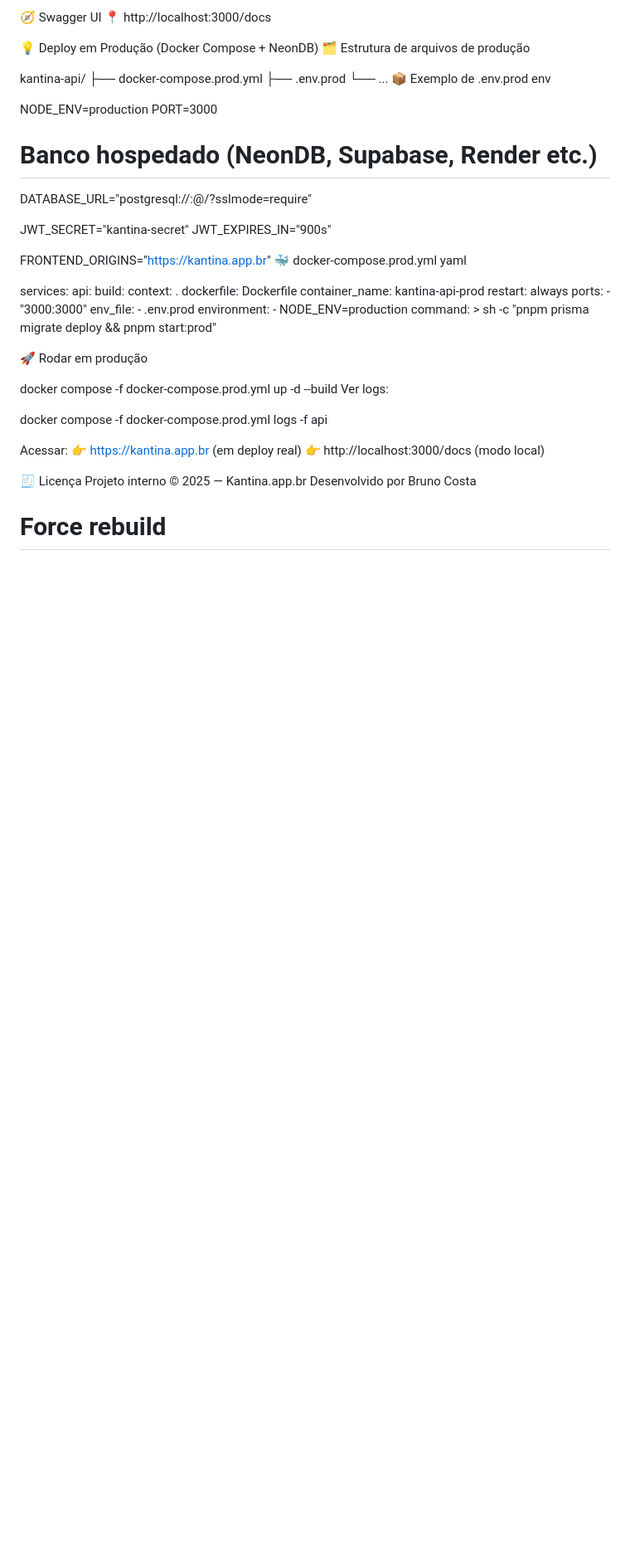
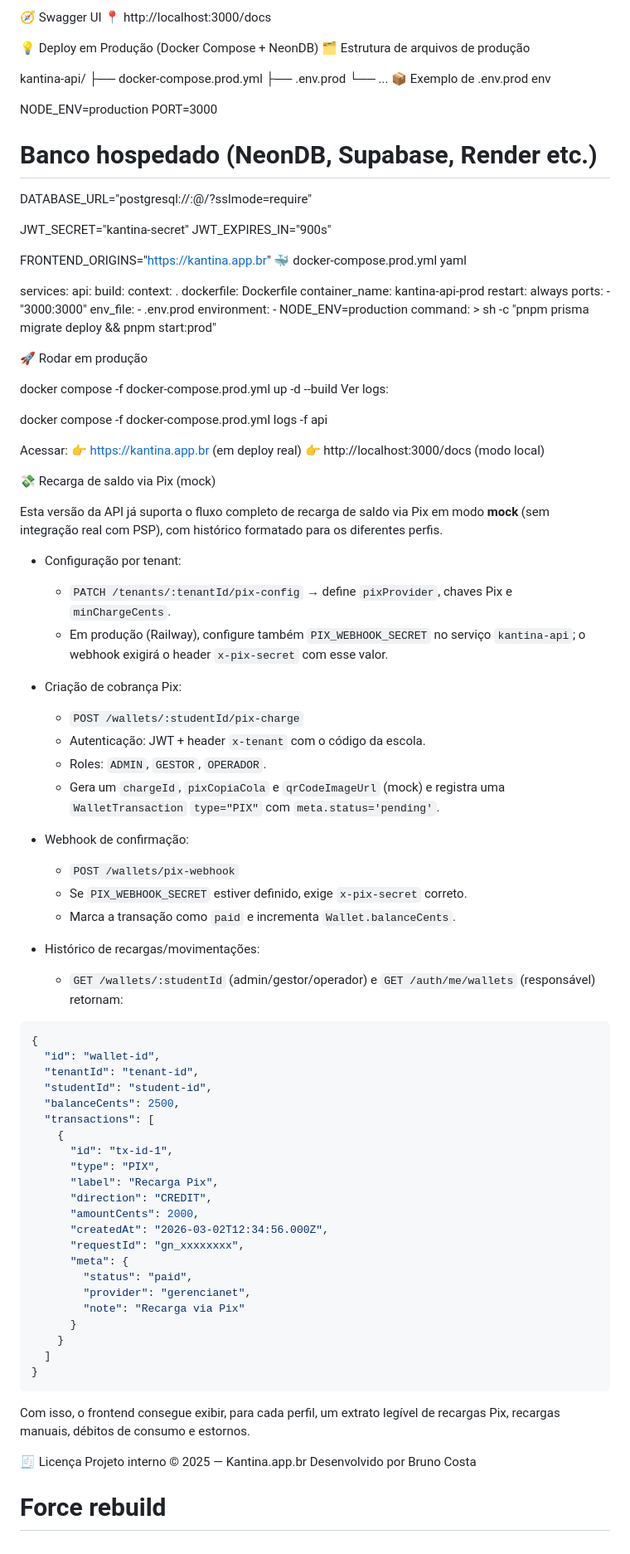
Before and after one commit to brunoscosta17/kantina-api, a Markdown page: README.md, the part around the change. Shown at 83% size. Rendered like a GitHub page; blank space fills up the shorter version.

Commit message:
feat: add mock Pix recharge flow with transaction history and webhook handling

````diff
--- a/README.md
+++ b/README.md
@@ -244,6 +244,55 @@ Acessar:
 👉 https://kantina.app.br (em deploy real)
 👉 http://localhost:3000/docs (modo local)
 
+💸 Recarga de saldo via Pix (mock)
+
+Esta versão da API já suporta o fluxo completo de recarga de saldo via Pix em modo **mock** (sem integração real com PSP), com histórico formatado para os diferentes perfis.
+
+- Configuração por tenant:
+  - `PATCH /tenants/:tenantId/pix-config` → define `pixProvider`, chaves Pix e `minChargeCents`.
+  - Em produção (Railway), configure também `PIX_WEBHOOK_SECRET` no serviço `kantina-api`; o webhook exigirá o header `x-pix-secret` com esse valor.
+
+- Criação de cobrança Pix:
+  - `POST /wallets/:studentId/pix-charge`
+  - Autenticação: JWT + header `x-tenant` com o código da escola.
+  - Roles: `ADMIN`, `GESTOR`, `OPERADOR`.
+  - Gera um `chargeId`, `pixCopiaCola` e `qrCodeImageUrl` (mock) e registra uma `WalletTransaction` `type="PIX"` com `meta.status='pending'`.
+
+- Webhook de confirmação:
+  - `POST /wallets/pix-webhook`
+  - Se `PIX_WEBHOOK_SECRET` estiver definido, exige `x-pix-secret` correto.
+  - Marca a transação como `paid` e incrementa `Wallet.balanceCents`.
+
+- Histórico de recargas/movimentações:
+  - `GET /wallets/:studentId` (admin/gestor/operador) e `GET /auth/me/wallets` (responsável) retornam:
+
+```json
+{
+  "id": "wallet-id",
+  "tenantId": "tenant-id",
+  "studentId": "student-id",
+  "balanceCents": 2500,
+  "transactions": [
+    {
+      "id": "tx-id-1",
+      "type": "PIX",
+      "label": "Recarga Pix",
+      "direction": "CREDIT",
+      "amountCents": 2000,
+      "createdAt": "2026-03-02T12:34:56.000Z",
+      "requestId": "gn_xxxxxxxx",
+      "meta": {
+        "status": "paid",
+        "provider": "gerencianet",
+        "note": "Recarga via Pix"
+      }
+    }
+  ]
+}
+```
+
+Com isso, o frontend consegue exibir, para cada perfil, um extrato legível de recargas Pix, recargas manuais, débitos de consumo e estornos.
+
 🧾 Licença
 Projeto interno © 2025 — Kantina.app.br
 Desenvolvido por Bruno Costa
````
